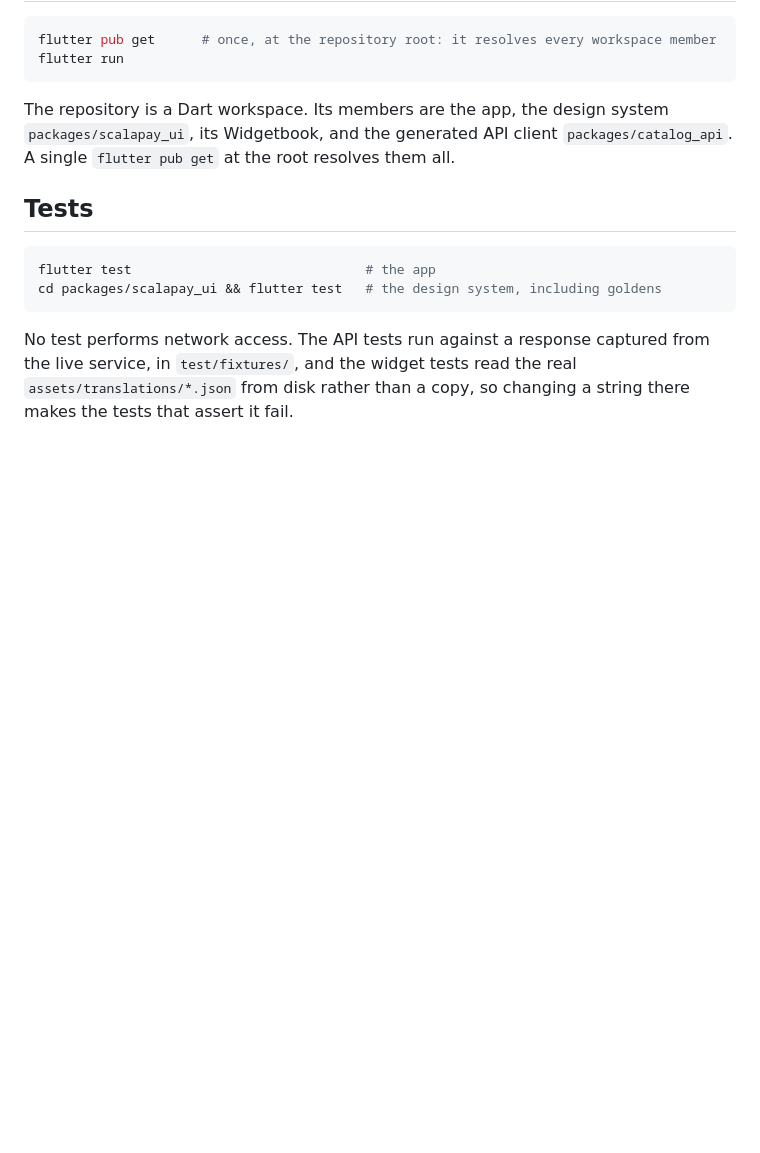
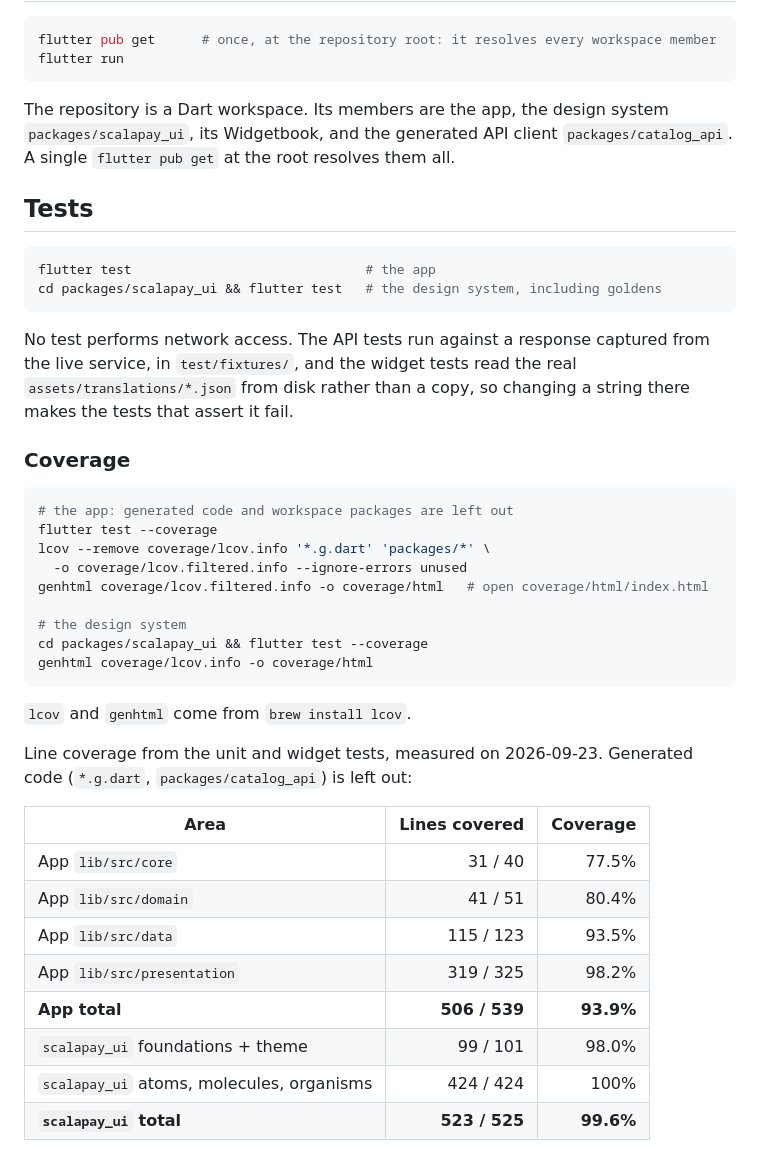
Before and after one commit to giovannilattanzio/Scalapay-Test-App, a Markdown page: README.md, the part around one of its changes. GitHub-like rendering; blank space fills up the shorter version.

Commit message:
docs(readme): describe each test and report coverage
Co-Authored-By: Claude Opus 5.5 <noreply@anthropic.com>

````diff
--- a/README.md
+++ b/README.md
@@ -26,3 +26,34 @@ No test performs network access. The API tests run against a response captured
 from the live service, in `test/fixtures/`, and the widget tests read the real
 `assets/translations/*.json` from disk rather than a copy, so changing a string
 there makes the tests that assert it fail.
+
+### Coverage
+
+```bash
+# the app: generated code and workspace packages are left out
+flutter test --coverage
+lcov --remove coverage/lcov.info '*.g.dart' 'packages/*' \
+  -o coverage/lcov.filtered.info --ignore-errors unused
+genhtml coverage/lcov.filtered.info -o coverage/html   # open coverage/html/index.html
+
+# the design system
+cd packages/scalapay_ui && flutter test --coverage
+genhtml coverage/lcov.info -o coverage/html
+```
+
+`lcov` and `genhtml` come from `brew install lcov`.
+
+Line coverage from the unit and widget tests, measured on 2026-09-23. Generated
+code (`*.g.dart`, `packages/catalog_api`) is left out:
+
+| Area | Lines covered | Coverage |
+| --- | ---: | ---: |
+| App `lib/src/core` | 31 / 40 | 77.5% |
+| App `lib/src/domain` | 41 / 51 | 80.4% |
+| App `lib/src/data` | 115 / 123 | 93.5% |
+| App `lib/src/presentation` | 319 / 325 | 98.2% |
+| **App total** | **506 / 539** | **93.9%** |
+| `scalapay_ui` foundations + theme | 99 / 101 | 98.0% |
+| `scalapay_ui` atoms, molecules, organisms | 424 / 424 | 100% |
+| **`scalapay_ui` total** | **523 / 525** | **99.6%** |
+
````
Also changed, not shown: other parts of README.md (+69 -0 lines).
